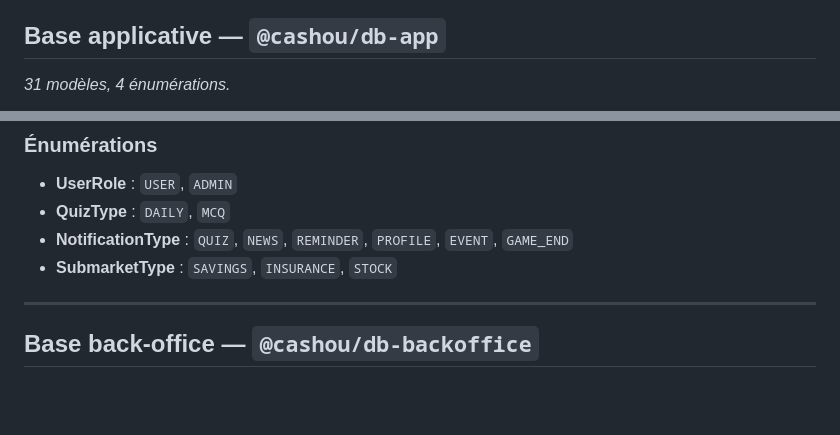
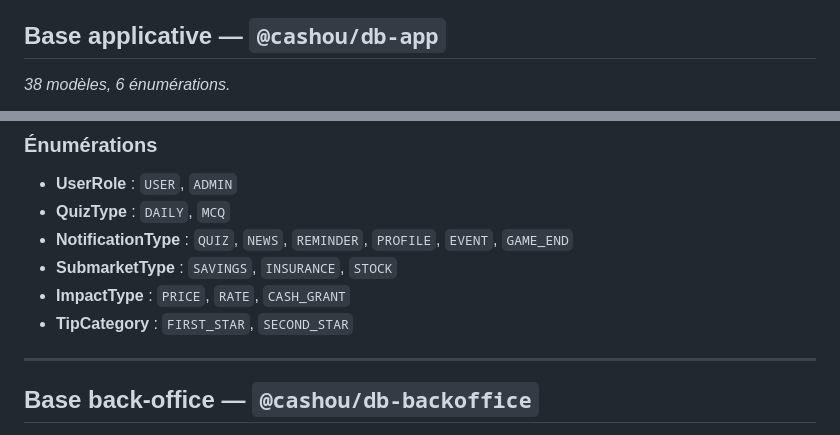
Before and after one commit to T-ESP-700/cashou, a Markdown page: docs/ERD.md, 2 parts joined by grey strips. Rendered like a GitHub page; blank space fills up the shorter version.

````diff
--- a/docs/ERD.md
+++ b/docs/ERD.md
@@ -5,7 +5,7 @@
 
 ## Base applicative — `@cashou/db-app`
 
-_31 modèles, 4 énumérations._
+_38 modèles, 6 énumérations._
 
 ```mermaid
 erDiagram
@@ -391,6 +463,8 @@ erDiagram
 - **QuizType** : `DAILY`, `MCQ`
 - **NotificationType** : `QUIZ`, `NEWS`, `REMINDER`, `PROFILE`, `EVENT`, `GAME_END`
 - **SubmarketType** : `SAVINGS`, `INSURANCE`, `STOCK`
+- **ImpactType** : `PRICE`, `RATE`, `CASH_GRANT`
+- **TipCategory** : `FIRST_STAR`, `SECOND_STAR`
 
 ---
 
````
Also changed, not shown: other parts of docs/ERD.md (+72 -0 lines).
